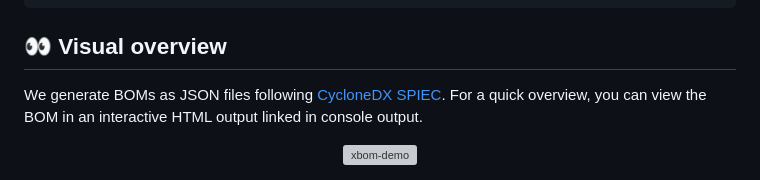
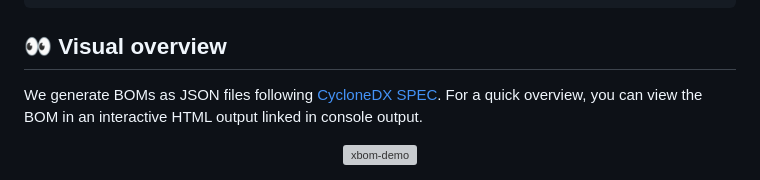
Before and after one commit to safedep/xbom, a Markdown page: README.md, the part around the change. GitHub-like rendering; grey boxes are pictures that could not be loaded.

Commit message:
Update README.md
Co-authored-by: Copilot <175728472+Copilot@users.noreply.github.com>
Signed-off-by: Kunal Singh <kunalsin9h@gmail.com>

```diff
--- a/README.md
+++ b/README.md
@@ -115,7 +115,7 @@ export XBOM_DISABLE_TELEMETRY=true
 
 ## 👀 Visual overview
 
-We generate BOMs as JSON files following [CycloneDX SPIEC](https://cyclonedx.org/docs/1.6/json/). For a quick overview, you can view the BOM in an interactive HTML output linked in console output.
+We generate BOMs as JSON files following [CycloneDX SPEC](https://cyclonedx.org/docs/1.6/json/). For a quick overview, you can view the BOM in an interactive HTML output linked in console output.
 
 <div align="center">
   <img src="./docs/assets/xbom-demo.gif" alt="xbom-demo" width="100%" />
```
